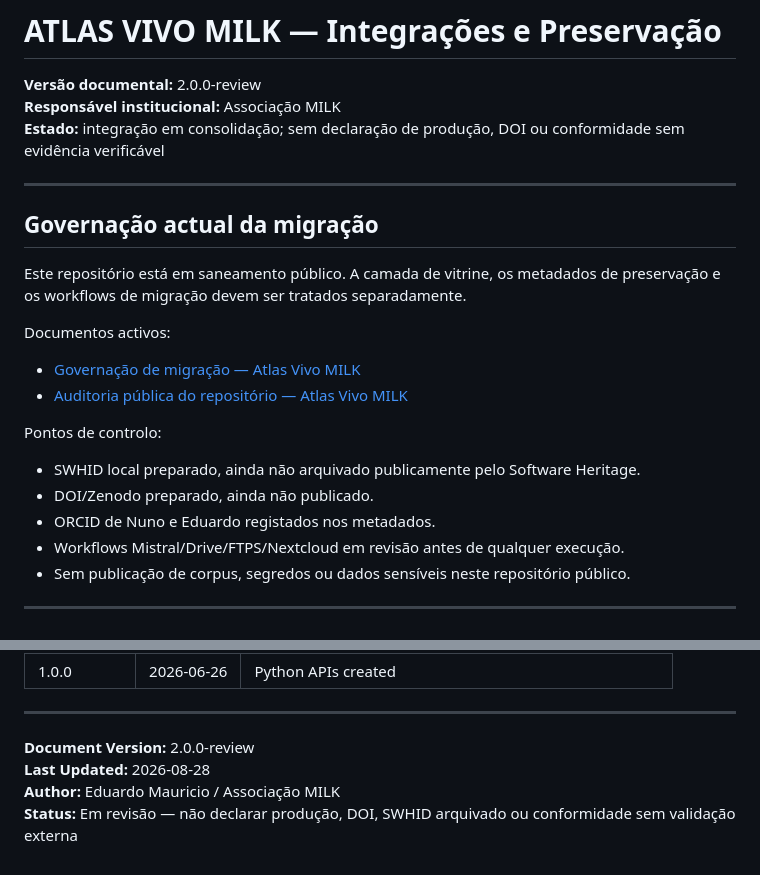
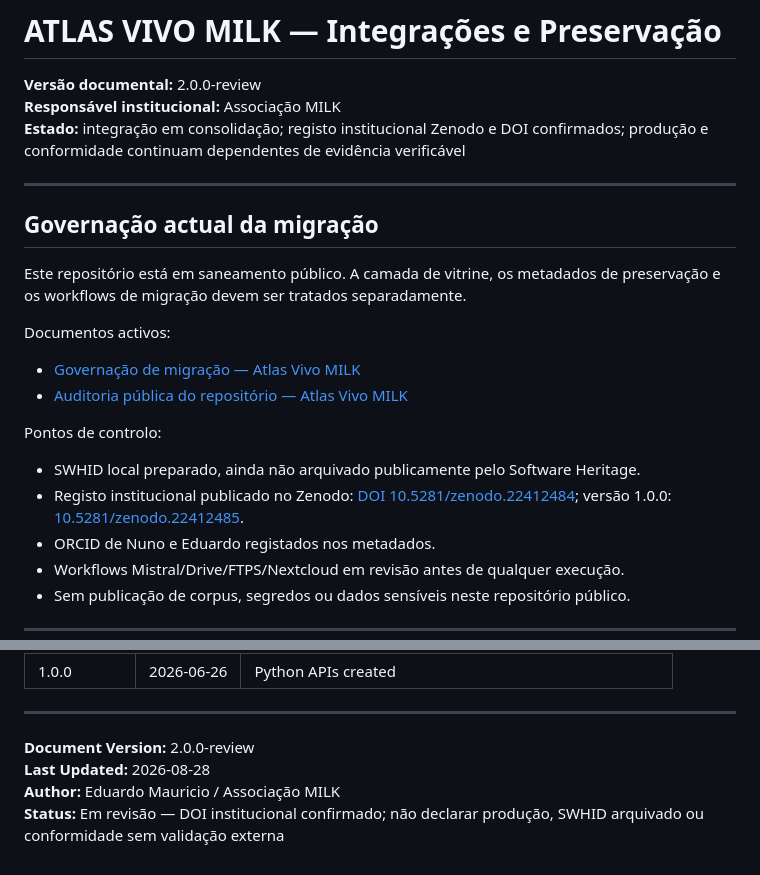
Before and after one commit to milkivc/atlas-vivo-milk, a Markdown page: README.md, 2 parts joined by grey strips. Rendered like a GitHub page.

Commit message:
docs: confirmar DOI institucional Zenodo

```diff
--- a/README.md
+++ b/README.md
@@ -2,7 +2,7 @@
 
 **Versão documental:** 2.0.0-review
 **Responsável institucional:** Associação MILK
-**Estado:** integração em consolidação; sem declaração de produção, DOI ou conformidade sem evidência verificável
+**Estado:** integração em consolidação; registo institucional Zenodo e DOI confirmados; produção e conformidade continuam dependentes de evidência verificável
 
 ---
 
@@ -18,7 +18,7 @@ Documentos activos:
 Pontos de controlo:
 
 - SWHID local preparado, ainda não arquivado publicamente pelo Software Heritage.
-- DOI/Zenodo preparado, ainda não publicado.
+- Registo institucional publicado no Zenodo: [DOI 10.5281/zenodo.22412484](https://doi.org/10.5281/zenodo.22412484); versão 1.0.0: [10.5281/zenodo.22412485](https://doi.org/10.5281/zenodo.22412485).
 - ORCID de Nuno e Eduardo registados nos metadados.
 - Workflows Mistral/Drive/FTPS/Nextcloud em revisão antes de qualquer execução.
 - Sem publicação de corpus, segredos ou dados sensíveis neste repositório público.
@@ -230,4 +230,4 @@ Consultar o ficheiro LICENSE do repositório antes de reutilizar qualquer compon
 **Document Version:** 2.0.0-review
 **Last Updated:** 2026-08-28
 **Author:** Eduardo Mauricio / Associação MILK
-**Status:** Em revisão — não declarar produção, DOI, SWHID arquivado ou conformidade sem validação externa
+**Status:** Em revisão — DOI institucional confirmado; não declarar produção, SWHID arquivado ou conformidade sem validação externa
```
